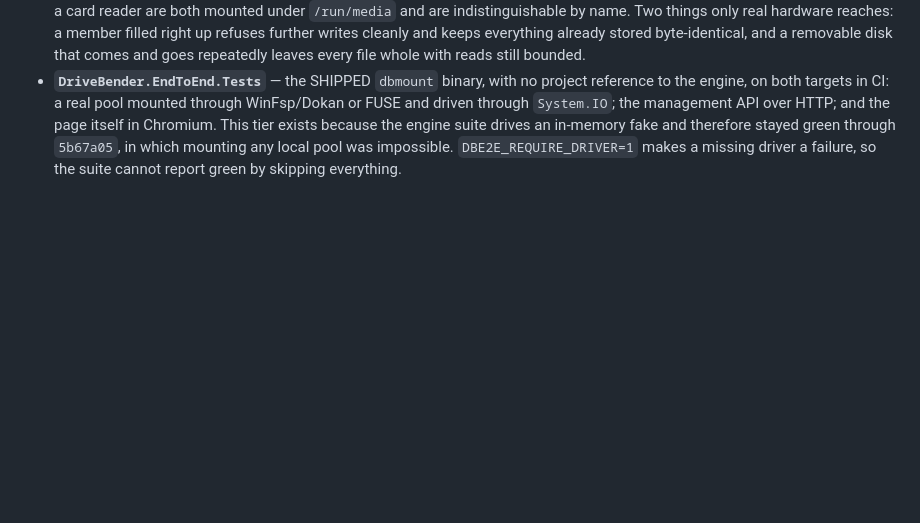
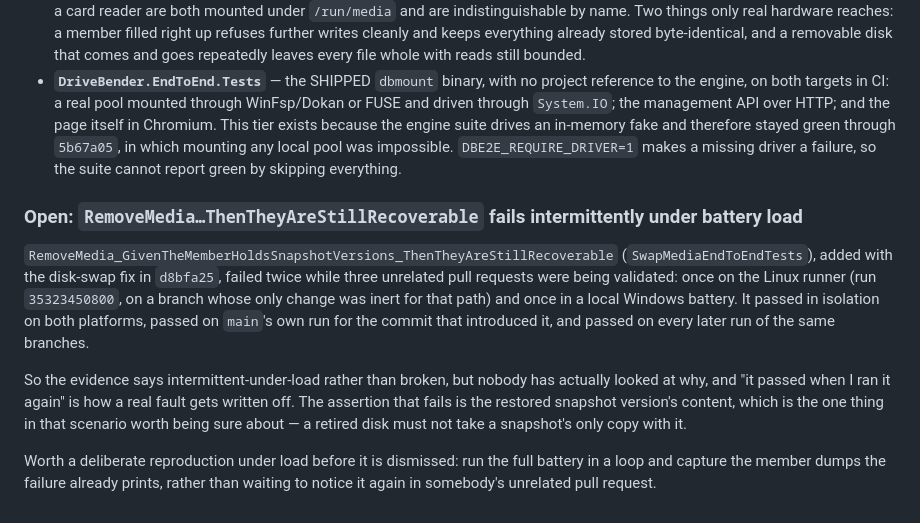
Before and after one commit to Hawkynt/DriveBenderUtility, a Markdown page: docs/Issues.md, the part around the change. GitHub-like rendering; blank space fills up the shorter version.

Commit message:
! record an intermittent failure in the disk-swap snapshot scenario (#51)
It failed twice across three unrelated pull requests - once on the Linux runner,
once in a local Windows battery - and passed in isolation and on every rerun. An
unrecorded flake costs the next person the same investigation, and dismissing one
because a rerun was green is how a real fault gets written off. Records what was
seen and what would actually settle it.

```diff
--- a/docs/Issues.md
+++ b/docs/Issues.md
@@ -1786,3 +1786,21 @@ These now fail the build rather than needing to be re-found:
   exists because the engine suite drives an in-memory fake and therefore stayed green through
   `5b67a05`, in which mounting any local pool was impossible. `DBE2E_REQUIRE_DRIVER=1` makes a
   missing driver a failure, so the suite cannot report green by skipping everything.
+
+### Open: `RemoveMedia…ThenTheyAreStillRecoverable` fails intermittently under battery load
+
+`RemoveMedia_GivenTheMemberHoldsSnapshotVersions_ThenTheyAreStillRecoverable`
+(`SwapMediaEndToEndTests`), added with the disk-swap fix in `d8bfa25`, failed twice while three
+unrelated pull requests were being validated: once on the Linux runner (run `35323450800`, on a
+branch whose only change was inert for that path) and once in a local Windows battery. It passed in
+isolation on both platforms, passed on `main`'s own run for the commit that introduced it, and
+passed on every later run of the same branches.
+
+So the evidence says intermittent-under-load rather than broken, but nobody has actually looked at
+why, and "it passed when I ran it again" is how a real fault gets written off. The assertion that
+fails is the restored snapshot version's content, which is the one thing in that scenario worth
+being sure about — a retired disk must not take a snapshot's only copy with it.
+
+Worth a deliberate reproduction under load before it is dismissed: run the full battery in a loop
+and capture the member dumps the failure already prints, rather than waiting to notice it again in
+somebody's unrelated pull request.
```
